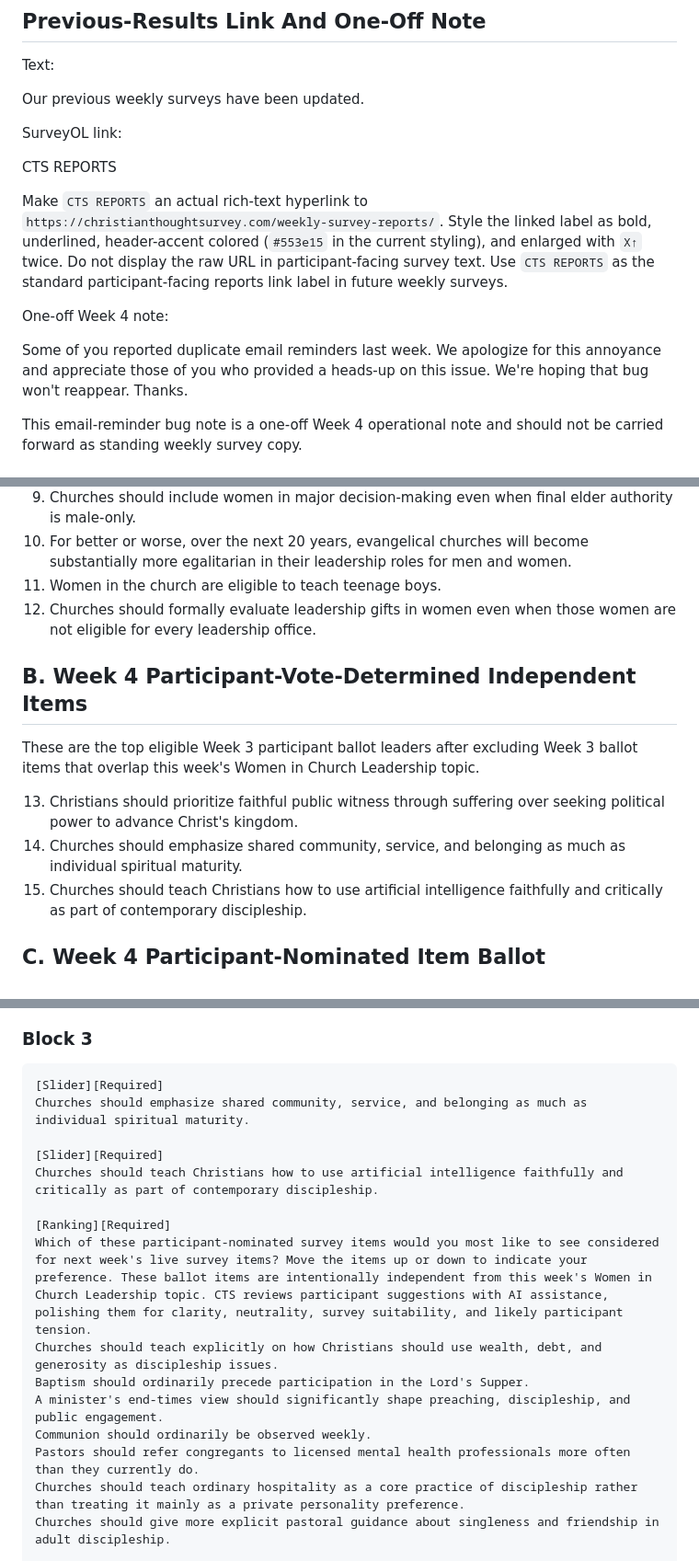
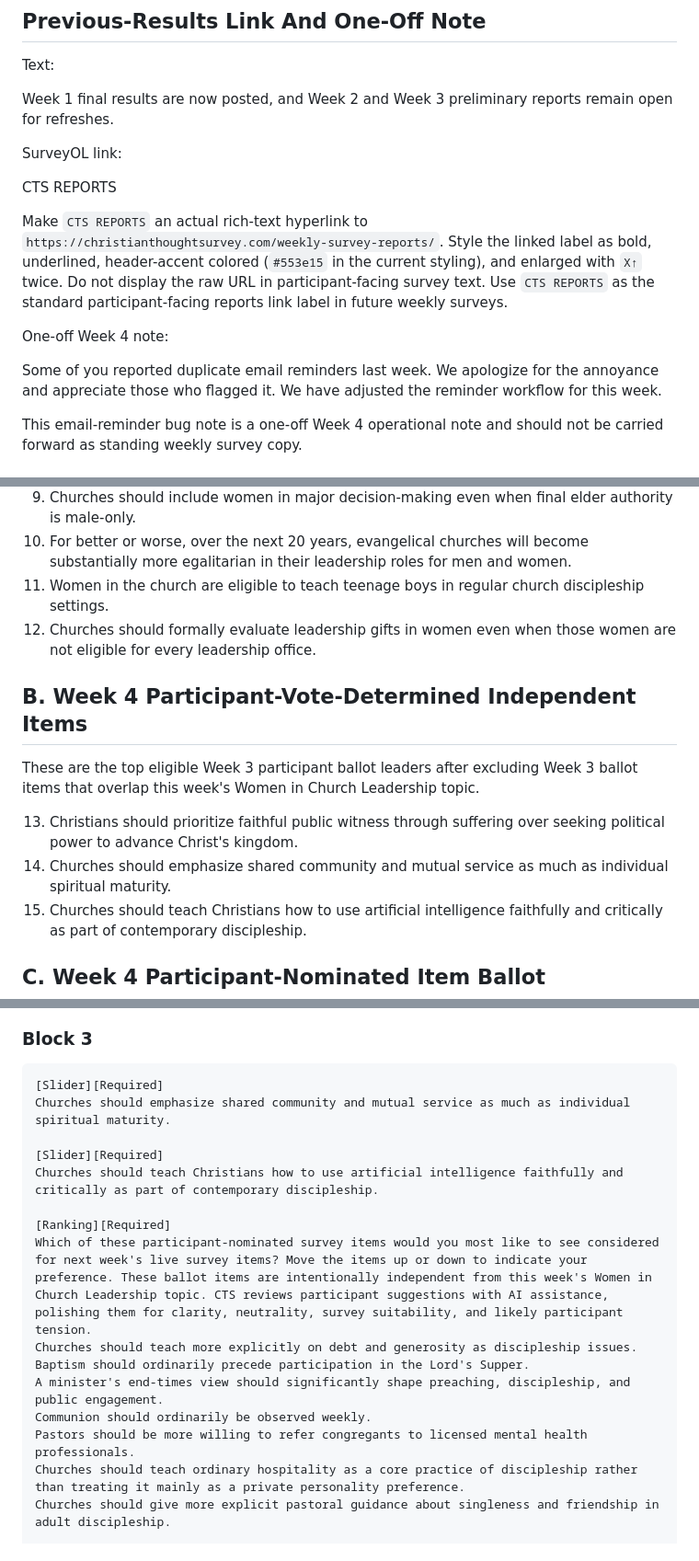
Before and after one commit to philstilwell/cts, a Markdown page: WEEK_4_SURVEY_TEMPLATE.md, 3 parts joined by grey strips. Shown at 92% size. Drawn GitHub-style.

Commit message:
Update Week 4 survey draft wording

````diff
--- a/WEEK_4_SURVEY_TEMPLATE.md
+++ b/WEEK_4_SURVEY_TEMPLATE.md
@@ -39,7 +39,7 @@ Preview of upcoming topics for Week 4:
 
 Text:
 
-Our previous weekly surveys have been updated.
+Week 1 final results are now posted, and Week 2 and Week 3 preliminary reports remain open for refreshes.
 
 SurveyOL link:
 
@@ -49,7 +49,7 @@ Make `CTS REPORTS` an actual rich-text hyperlink to `https://christianthoughtsur
 
 One-off Week 4 note:
 
-Some of you reported duplicate email reminders last week. We apologize for this annoyance and appreciate those of you who provided a heads-up on this issue. We're hoping that bug won't reappear. Thanks.
+Some of you reported duplicate email reminders last week. We apologize for the annoyance and appreciate those who flagged it. We have adjusted the reminder workflow for this week.
 
 This email-reminder bug note is a one-off Week 4 operational note and should not be carried forward as standing weekly survey copy.
 
@@ -67,7 +67,7 @@ Topic: Women in Church Leadership
 8. Churches should normally disassociate from one another over incompatible positions on women serving as elders.
 9. Churches should include women in major decision-making even when final elder authority is male-only.
 10. For better or worse, over the next 20 years, evangelical churches will become substantially more egalitarian in their leadership roles for men and women.
-11. Women in the church are eligible to teach teenage boys.
+11. Women in the church are eligible to teach teenage boys in regular church discipleship settings.
 12. Churches should formally evaluate leadership gifts in women even when those women are not eligible for every leadership office.
 
 ## B. Week 4 Participant-Vote-Determined Independent Items
@@ -75,7 +75,7 @@ Topic: Women in Church Leadership
 These are the top eligible Week 3 participant ballot leaders after excluding Week 3 ballot items that overlap this week's Women in Church Leadership topic.
 
 13. Christians should prioritize faithful public witness through suffering over seeking political power to advance Christ's kingdom.
-14. Churches should emphasize shared community, service, and belonging as much as individual spiritual maturity.
+14. Churches should emphasize shared community and mutual service as much as individual spiritual maturity.
 15. Churches should teach Christians how to use artificial intelligence faithfully and critically as part of contemporary discipleship.
 
 ## C. Week 4 Participant-Nominated Item Ballot
@@ -191,18 +191,18 @@ Christians should prioritize faithful public witness through suffering over seek
 
 ```text
 [Slider][Required]
-Churches should emphasize shared community, service, and belonging as much as individual spiritual maturity.
+Churches should emphasize shared community and mutual service as much as individual spiritual maturity.
 
 [Slider][Required]
 Churches should teach Christians how to use artificial intelligence faithfully and critically as part of contemporary discipleship.
 
 [Ranking][Required]
 Which of these participant-nominated survey items would you most like to see considered for next week's live survey items? Move the items up or down to indicate your preference. These ballot items are intentionally independent from this week's Women in Church Leadership topic. CTS reviews participant suggestions with AI assistance, polishing them for clarity, neutrality, survey suitability, and likely participant tension.
-Churches should teach explicitly on how Christians should use wealth, debt, and generosity as discipleship issues.
+Churches should teach more explicitly on debt and generosity as discipleship issues.
 Baptism should ordinarily precede participation in the Lord's Supper.
 A minister's end-times view should significantly shape preaching, discipleship, and public engagement.
 Communion should ordinarily be observed weekly.
-Pastors should refer congregants to licensed mental health professionals more often than they currently do.
+Pastors should be more willing to refer congregants to licensed mental health professionals.
 Churches should teach ordinary hospitality as a core practice of discipleship rather than treating it mainly as a private personality preference.
 Churches should give more explicit pastoral guidance about singleness and friendship in adult discipleship.
 
````
Also changed, not shown: other parts of WEEK_4_SURVEY_TEMPLATE.md (+6 -6 lines), WEEK_4_ITEM_AUDIT.md (+4 -4 lines).
